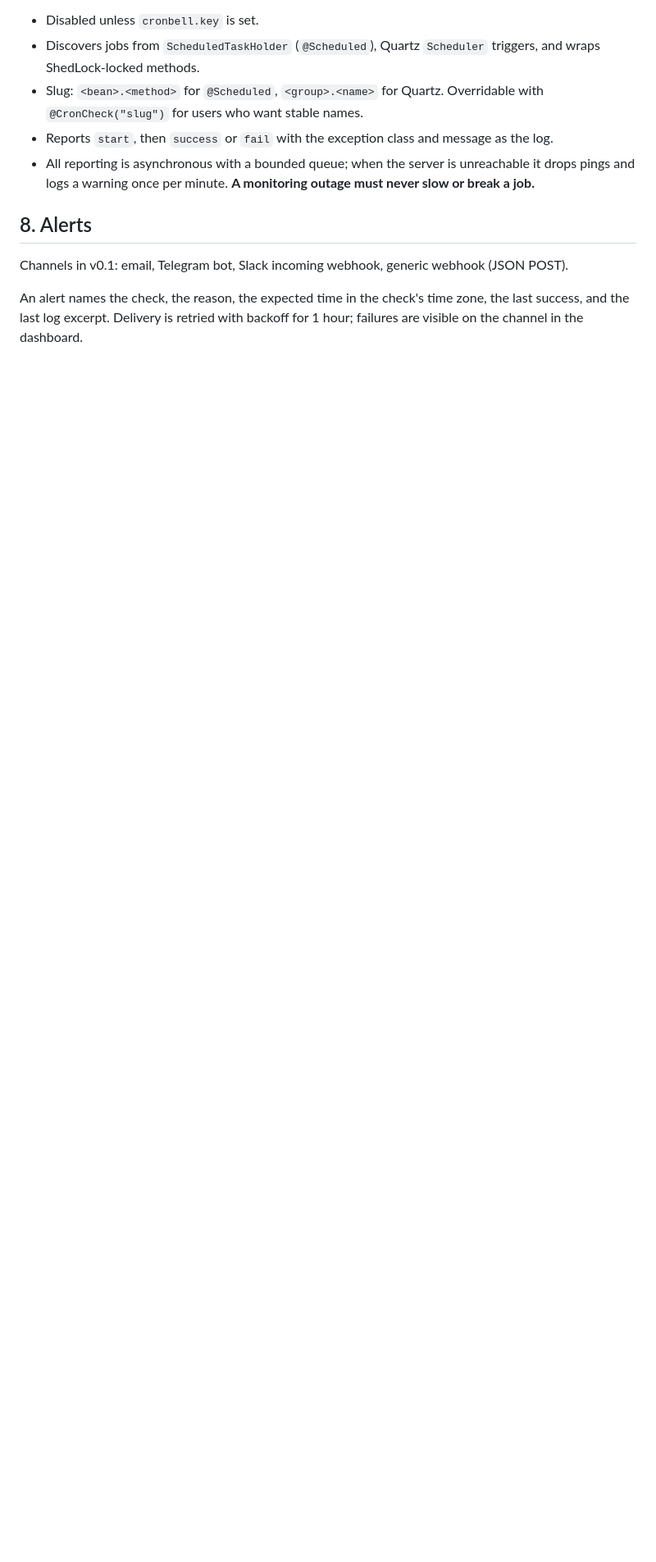
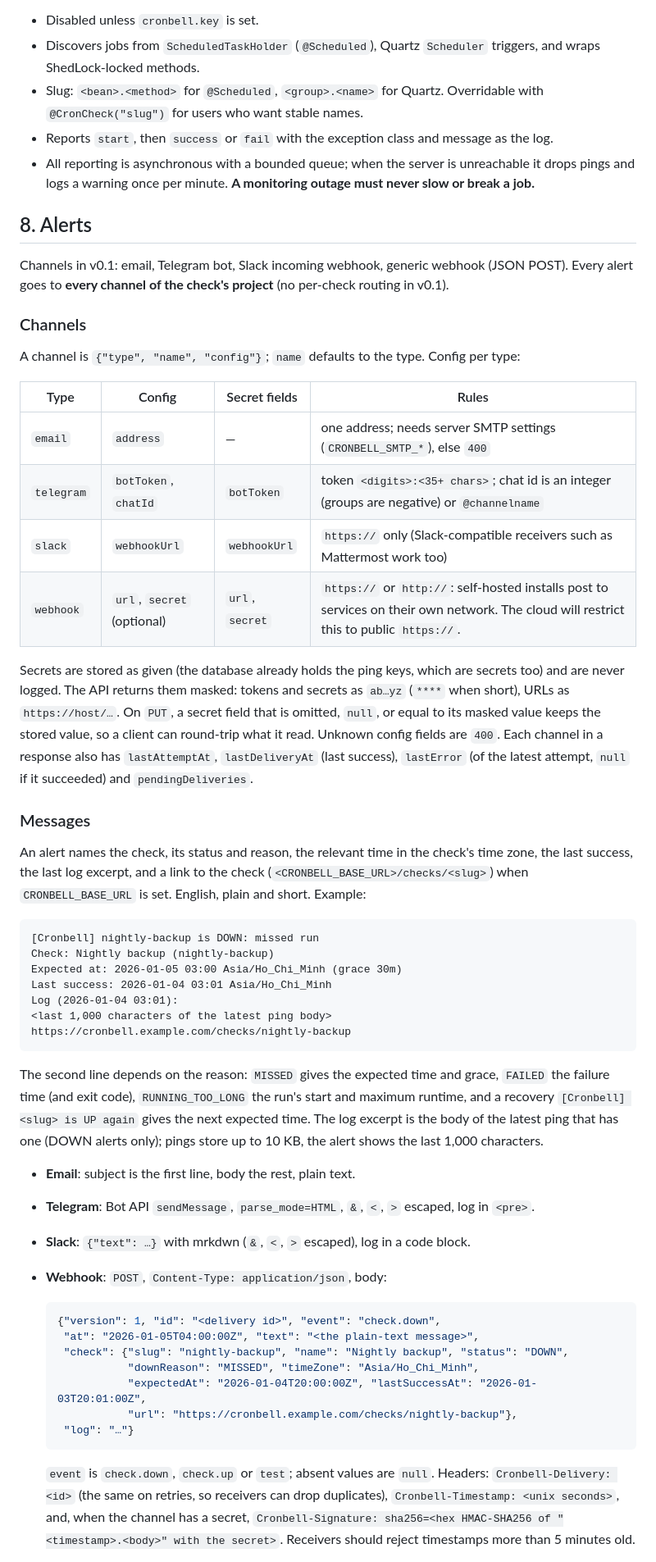
Before and after one commit to steelreed/cronbell, a Markdown page: DESIGN.md, the part around one of its changes. Shown at 82% size. Rendered like a GitHub page; blank space fills up the shorter version.

Commit message:
docs(design): specify alert channels, messages and delivery
Channels API, per-type config and validation, secret masking, message
content per channel, webhook JSON schema and HMAC signature, outbox
delivery with retry for one hour, and rate limits.

Signed-off-by: Nqvinh7603 <nqvinh7603@gmail.com>

````diff
--- a/DESIGN.md
+++ b/DESIGN.md
@@ -179,7 +186,66 @@ so existing applications can use it. License Apache-2.0 so it never affects the
 ## 8. Alerts
 
 Channels in v0.1: email, Telegram bot, Slack incoming webhook, generic webhook (JSON POST).
+Every alert goes to **every channel of the check's project** (no per-check routing in v0.1).
 
-An alert names the check, the reason, the expected time in the check's time zone, the last success,
-and the last log excerpt. Delivery is retried with backoff for 1 hour; failures are visible on the
-channel in the dashboard.
+### Channels
+
+A channel is `{"type", "name", "config"}`; `name` defaults to the type. Config per type:
+
+| Type | Config | Secret fields | Rules |
+|---|---|---|---|
+| `email` | `address` | — | one address; needs server SMTP settings (`CRONBELL_SMTP_*`), else `400` |
+| `telegram` | `botToken`, `chatId` | `botToken` | token `<digits>:<35+ chars>`; chat id is an integer (groups are negative) or `@channelname` |
+| `slack` | `webhookUrl` | `webhookUrl` | `https://` only (Slack-compatible receivers such as Mattermost work too) |
+| `webhook` | `url`, `secret` (optional) | `url`, `secret` | `https://` or `http://`: self-hosted installs post to services on their own network. The cloud will restrict this to public `https://`. |
+
+Secrets are stored as given (the database already holds the ping keys, which are secrets too) and
+are never logged. The API returns them masked: tokens and secrets as `ab…yz` (`****` when short),
+URLs as `https://host/…`. On `PUT`, a secret field that is omitted, `null`, or equal to its masked
+value keeps the stored value, so a client can round-trip what it read. Unknown config fields are
+`400`. Each channel in a response also has `lastAttemptAt`, `lastDeliveryAt` (last success),
+`lastError` (of the latest attempt, `null` if it succeeded) and `pendingDeliveries`.
+
+### Messages
+
+An alert names the check, its status and reason, the relevant time in the check's time zone, the
+last success, the last log excerpt, and a link to the check (`<CRONBELL_BASE_URL>/checks/<slug>`)
+when `CRONBELL_BASE_URL` is set. English, plain and short. Example:
+
+```
+[Cronbell] nightly-backup is DOWN: missed run
+Check: Nightly backup (nightly-backup)
+Expected at: 2026-01-05 03:00 Asia/Ho_Chi_Minh (grace 30m)
+Last success: 2026-01-04 03:01 Asia/Ho_Chi_Minh
+Log (2026-01-04 03:01):
+<last 1,000 characters of the latest ping body>
+https://cronbell.example.com/checks/nightly-backup
+```
+
+The second line depends on the reason: `MISSED` gives the expected time and grace, `FAILED` the
+failure time (and exit code), `RUNNING_TOO_LONG` the run's start and maximum runtime, and a
+recovery `[Cronbell] <slug> is UP again` gives the next expected time. The log excerpt is the body
+of the latest ping that has one (DOWN alerts only); pings store up to 10 KB, the alert shows the
+last 1,000 characters.
+
+- **Email**: subject is the first line, body the rest, plain text.
+- **Telegram**: Bot API `sendMessage`, `parse_mode=HTML`, `&`, `<`, `>` escaped, log in `<pre>`.
+- **Slack**: `{"text": …}` with mrkdwn (`&`, `<`, `>` escaped), log in a code block.
+- **Webhook**: `POST`, `Content-Type: application/json`, body:
+
+  ```json
+  {"version": 1, "id": "<delivery id>", "event": "check.down",
+   "at": "2026-01-05T04:00:00Z", "text": "<the plain-text message>",
+   "check": {"slug": "nightly-backup", "name": "Nightly backup", "status": "DOWN",
+             "downReason": "MISSED", "timeZone": "Asia/Ho_Chi_Minh",
+             "expectedAt": "2026-01-04T20:00:00Z", "lastSuccessAt": "2026-01-03T20:01:00Z",
+             "url": "https://cronbell.example.com/checks/nightly-backup"},
+   "log": "…"}
+  ```
+
+  `event` is `check.down`, `check.up` or `test`; absent values are `null`. Headers:
+  `Cronbell-Delivery: <id>` (the same on retries, so receivers can drop duplicates),
+  `Cronbell-Timestamp: <unix seconds>`, and, when the channel has a secret,
+  `Cronbell-Signature: sha256=<hex HMAC-SHA256 of "<timestamp>.<body>" with the secret>`.
+  Receivers should reject timestamps more than 5 minutes old.
+
````
Also changed, not shown: other parts of DESIGN.md (+36 -4 lines).
